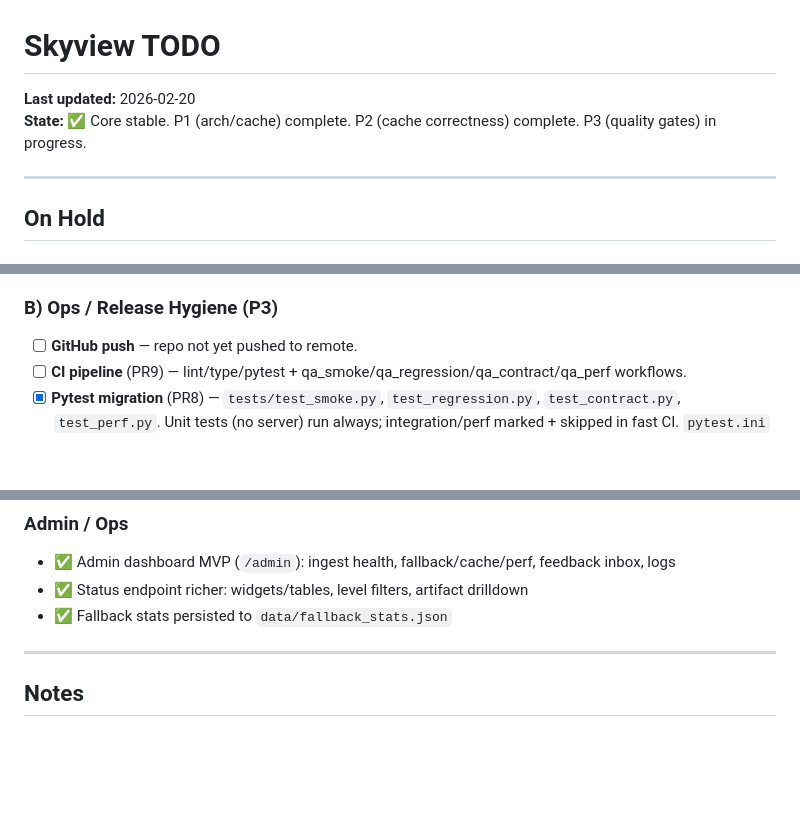
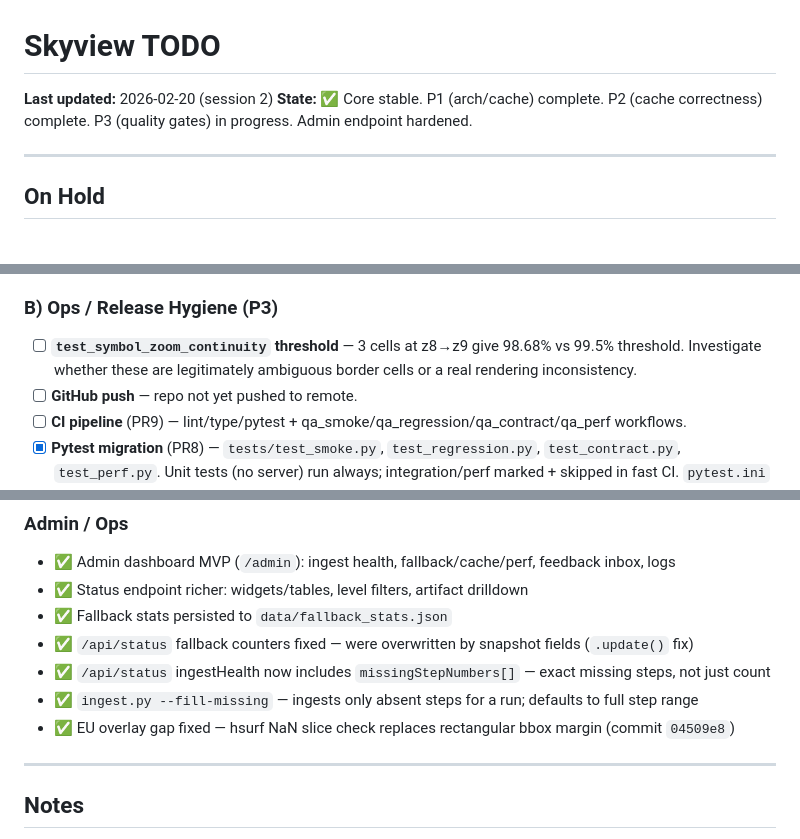
Before and after one commit to DiedlF/SkyView, a Markdown page: TODO.md, 3 parts joined by grey strips. Drawn GitHub-style; blank space fills up the shorter version.

Commit message:
docs: update TODO.md — mark session-2 completions, add symbol-continuity task

```diff
--- a/TODO.md
+++ b/TODO.md
@@ -1,7 +1,7 @@
 # Skyview TODO
 
-**Last updated:** 2026-02-20
-**State:** ✅ Core stable. P1 (arch/cache) complete. P2 (cache correctness) complete. P3 (quality gates) in progress.
+**Last updated:** 2026-02-20 (session 2)
+**State:** ✅ Core stable. P1 (arch/cache) complete. P2 (cache correctness) complete. P3 (quality gates) in progress. Admin endpoint hardened.
 
 ---
 
@@ -30,6 +30,7 @@
 
 ### B) Ops / Release Hygiene (P3)
 
+- [ ] **`test_symbol_zoom_continuity` threshold** — 3 cells at z8→z9 give 98.68% vs 99.5% threshold. Investigate whether these are legitimately ambiguous border cells or a real rendering inconsistency.
 - [ ] **GitHub push** — repo not yet pushed to remote.
 - [ ] **CI pipeline** (PR9) — lint/type/pytest + qa_smoke/qa_regression/qa_contract/qa_perf workflows.
 - [x] **Pytest migration** (PR8) — `tests/test_smoke.py`, `test_regression.py`, `test_contract.py`, `test_perf.py`. Unit tests (no server) run always; integration/perf marked + skipped in fast CI. `pytest.ini` configured. 20 unit tests pass. (Arch #11)
@@ -119,6 +120,10 @@
 - ✅ Admin dashboard MVP (`/admin`): ingest health, fallback/cache/perf, feedback inbox, logs
 - ✅ Status endpoint richer: widgets/tables, level filters, artifact drilldown
 - ✅ Fallback stats persisted to `data/fallback_stats.json`
+- ✅ `/api/status` fallback counters fixed — were overwritten by snapshot fields (`.update()` fix)
+- ✅ `/api/status` ingestHealth now includes `missingStepNumbers[]` — exact missing steps, not just count
+- ✅ `ingest.py --fill-missing` — ingests only absent steps for a run; defaults to full step range
+- ✅ EU overlay gap fixed — hsurf NaN slice check replaces rectangular bbox margin (commit `04509e8`)
 
 ---
 
```
